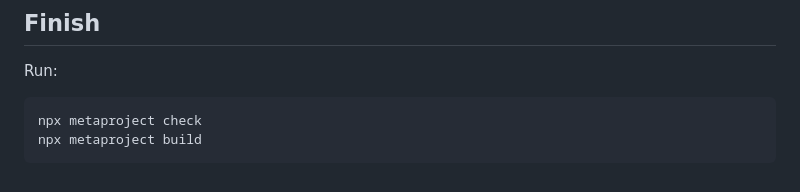
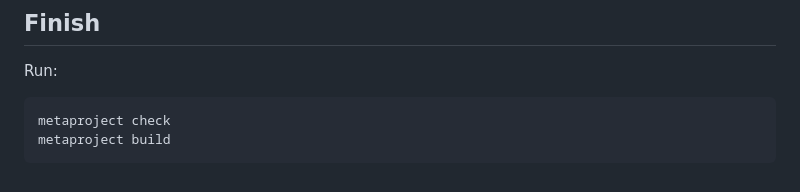
Before and after one commit to bravado/metaproject, a Markdown page: skills/component-authoring/SKILL.md, the part around the change. Rendered like a GitHub page.

Commit message:
Use canonical metaproject command in skills

````diff
--- a/skills/component-authoring/SKILL.md
+++ b/skills/component-authoring/SKILL.md
@@ -133,6 +133,6 @@ Keep routing, page layout, modal selection, and other application composition ou
 Run:
 
 ```bash
-npx metaproject check
-npx metaproject build
+metaproject check
+metaproject build
 ```
````
